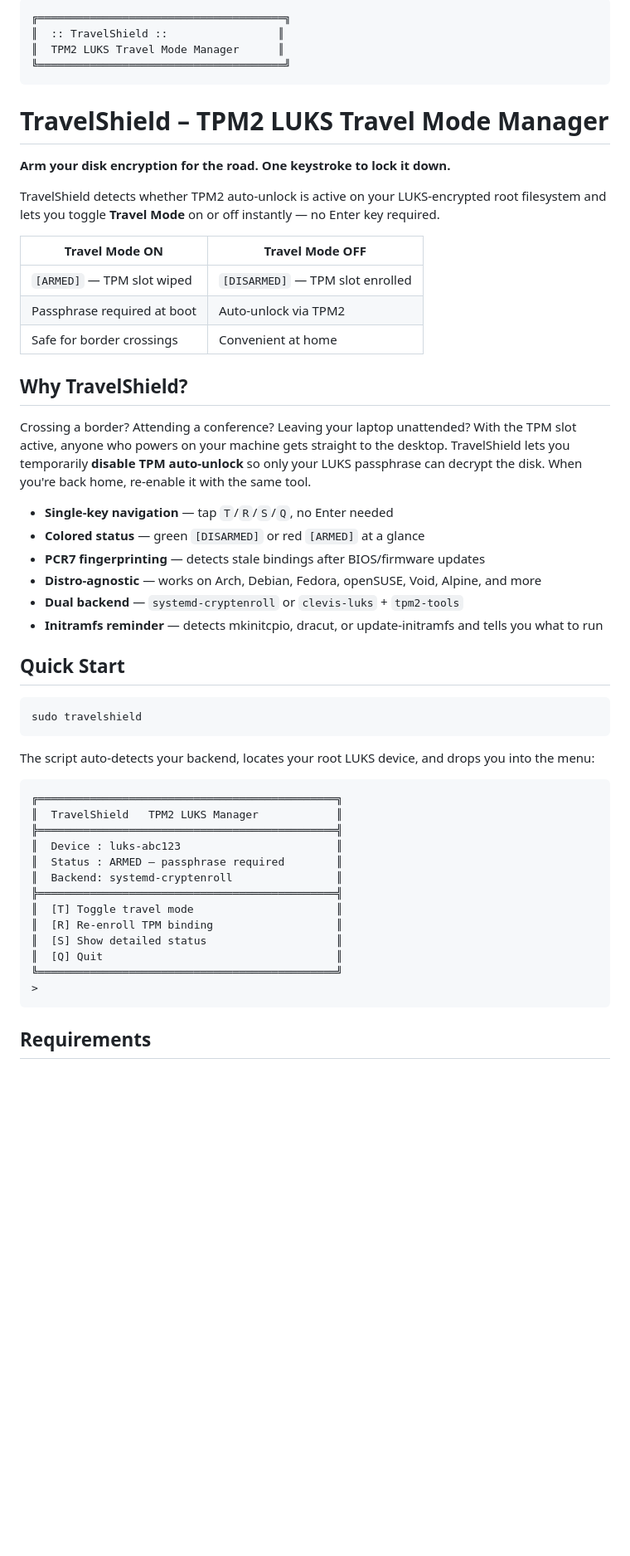
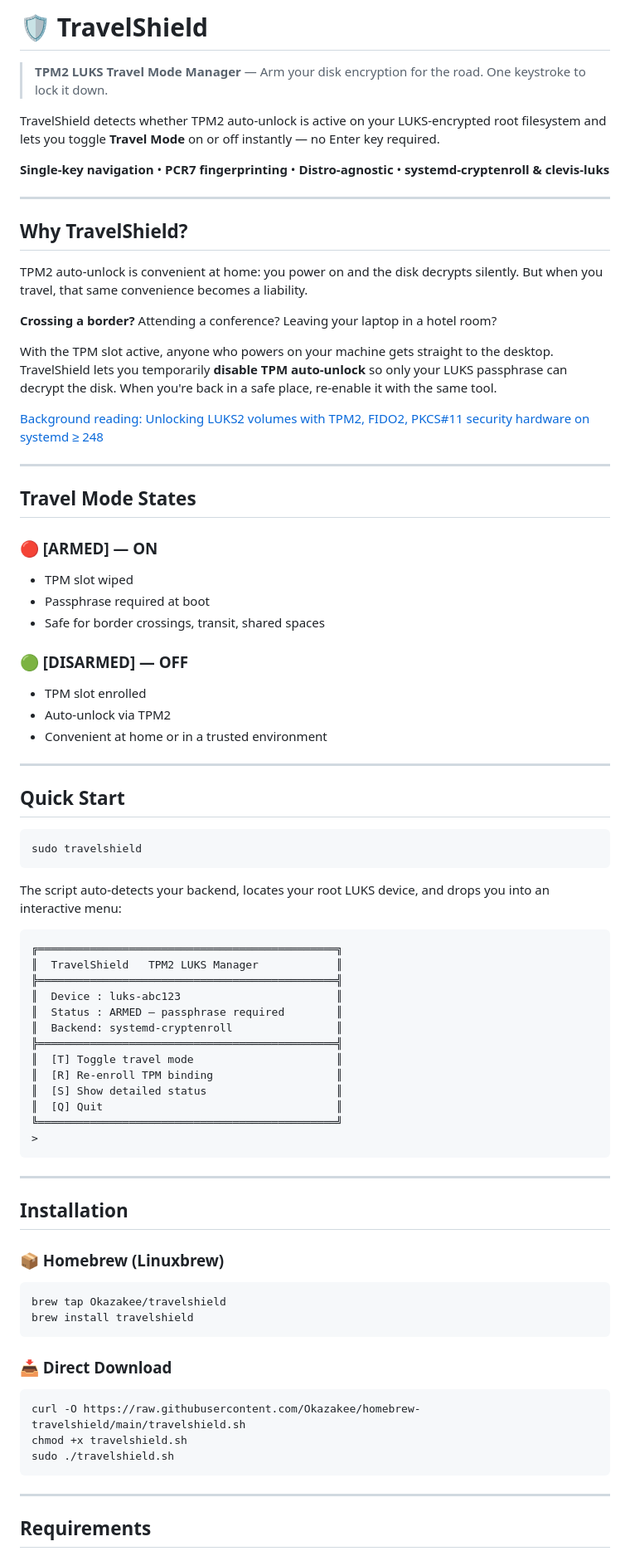
Before and after one commit to Okazakee/homebrew-travelshield, a Markdown page: README.md, the part around one of its changes. Shown at 83% size. Drawn GitHub-style; blank space fills up the shorter version.

Commit message:
Rewrite README with landing page style

````diff
--- a/README.md
+++ b/README.md
@@ -1,36 +1,38 @@
-```
-╔══════════════════════════════════════╗
-║  :: TravelShield ::                 ║
-║  TPM2 LUKS Travel Mode Manager      ║
-╚══════════════════════════════════════╝
-```
+# 🛡️ TravelShield
 
-# TravelShield – TPM2 LUKS Travel Mode Manager
+> **TPM2 LUKS Travel Mode Manager** — Arm your disk encryption for the road. One keystroke to lock it down.
 
-**Arm your disk encryption for the road. One keystroke to lock it down.**
+TravelShield detects whether TPM2 auto-unlock is active on your LUKS-encrypted root filesystem and lets you toggle **Travel Mode** on or off instantly — no Enter key required.
 
-TravelShield detects whether TPM2 auto-unlock is active on your LUKS-encrypted root
-filesystem and lets you toggle **Travel Mode** on or off instantly — no Enter key required.
+**Single-key navigation** • **PCR7 fingerprinting** • **Distro-agnostic** • **systemd-cryptenroll & clevis-luks**
 
-| Travel Mode ON | Travel Mode OFF |
-|---|---|
-| `[ARMED]` — TPM slot wiped | `[DISARMED]` — TPM slot enrolled |
-| Passphrase required at boot | Auto-unlock via TPM2 |
-| Safe for border crossings | Convenient at home |
+---
 
 ## Why TravelShield?
 
-Crossing a border? Attending a conference? Leaving your laptop unattended? With the
-TPM slot active, anyone who powers on your machine gets straight to the desktop.
-TravelShield lets you temporarily **disable TPM auto-unlock** so only your LUKS
-passphrase can decrypt the disk. When you're back home, re-enable it with the same tool.
+TPM2 auto-unlock is convenient at home: you power on and the disk decrypts silently. But when you travel, that same convenience becomes a liability.
 
-- **Single-key navigation** — tap `T`/`R`/`S`/`Q`, no Enter needed
-- **Colored status** — green `[DISARMED]` or red `[ARMED]` at a glance
-- **PCR7 fingerprinting** — detects stale bindings after BIOS/firmware updates
-- **Distro-agnostic** — works on Arch, Debian, Fedora, openSUSE, Void, Alpine, and more
-- **Dual backend** — `systemd-cryptenroll` or `clevis-luks` + `tpm2-tools`
-- **Initramfs reminder** — detects mkinitcpio, dracut, or update-initramfs and tells you what to run
+**Crossing a border?** Attending a conference? Leaving your laptop in a hotel room?
+
+With the TPM slot active, anyone who powers on your machine gets straight to the desktop. TravelShield lets you temporarily **disable TPM auto-unlock** so only your LUKS passphrase can decrypt the disk. When you're back in a safe place, re-enable it with the same tool.
+
+[Background reading: Unlocking LUKS2 volumes with TPM2, FIDO2, PKCS#11 security hardware on systemd ≥ 248](https://0pointer.net/blog/unlocking-luks2-volumes-with-tpm2-fido2-pkcs11-security-hardware-on-systemd-248.html)
+
+---
+
+## Travel Mode States
+
+### 🔴 [ARMED] — ON
+- TPM slot wiped
+- Passphrase required at boot
+- Safe for border crossings, transit, shared spaces
+
+### 🟢 [DISARMED] — OFF
+- TPM slot enrolled
+- Auto-unlock via TPM2
+- Convenient at home or in a trusted environment
+
+---
 
 ## Quick Start
 
@@ -38,8 +40,7 @@ passphrase can decrypt the disk. When you're back home, re-enable it with the sa
 sudo travelshield
 ```
 
-The script auto-detects your backend, locates your root LUKS device, and drops you
-into the menu:
+The script auto-detects your backend, locates your root LUKS device, and drops you into an interactive menu:
 
 ```
 ╔══════════════════════════════════════════════╗
@@ -57,6 +58,25 @@ into the menu:
 >
 ```
 
+---
+
+## Installation
+
+### 📦 Homebrew (Linuxbrew)
+```bash
+brew tap Okazakee/travelshield
+brew install travelshield
+```
+
+### 📥 Direct Download
+```bash
+curl -O https://raw.githubusercontent.com/Okazakee/homebrew-travelshield/main/travelshield.sh
+chmod +x travelshield.sh
+sudo ./travelshield.sh
+```
+
+---
+
 ## Requirements
 
 - Linux host with TPM 2.0 (`/dev/tpm0` or `/dev/tpmrm0`)
````
Also changed, not shown: other parts of README.md (+23 -16 lines).
